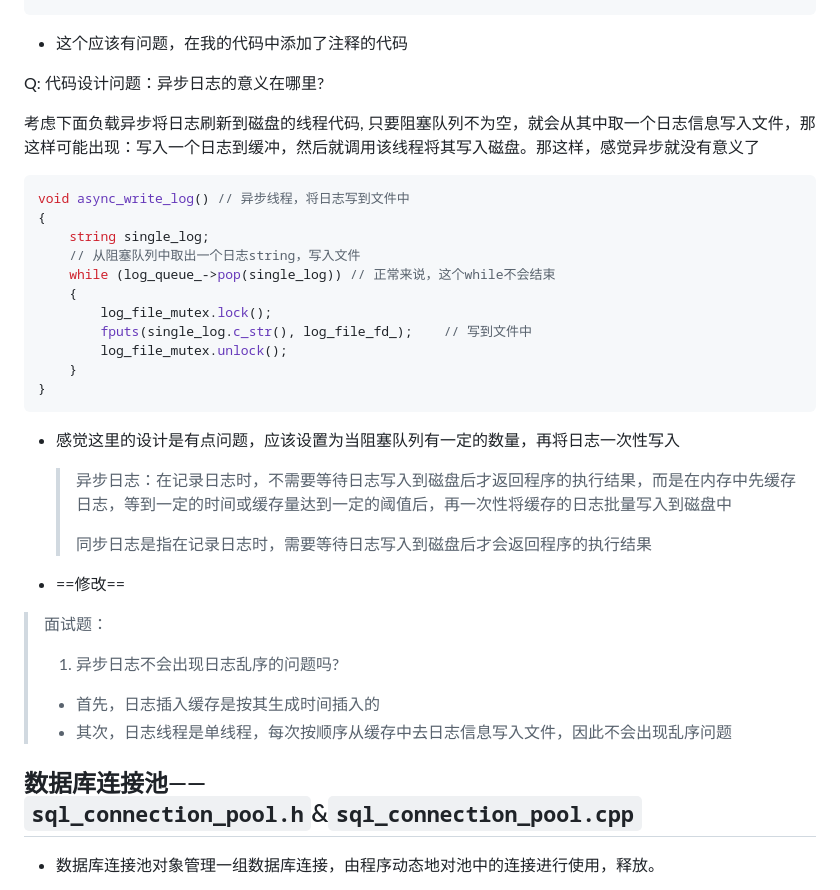
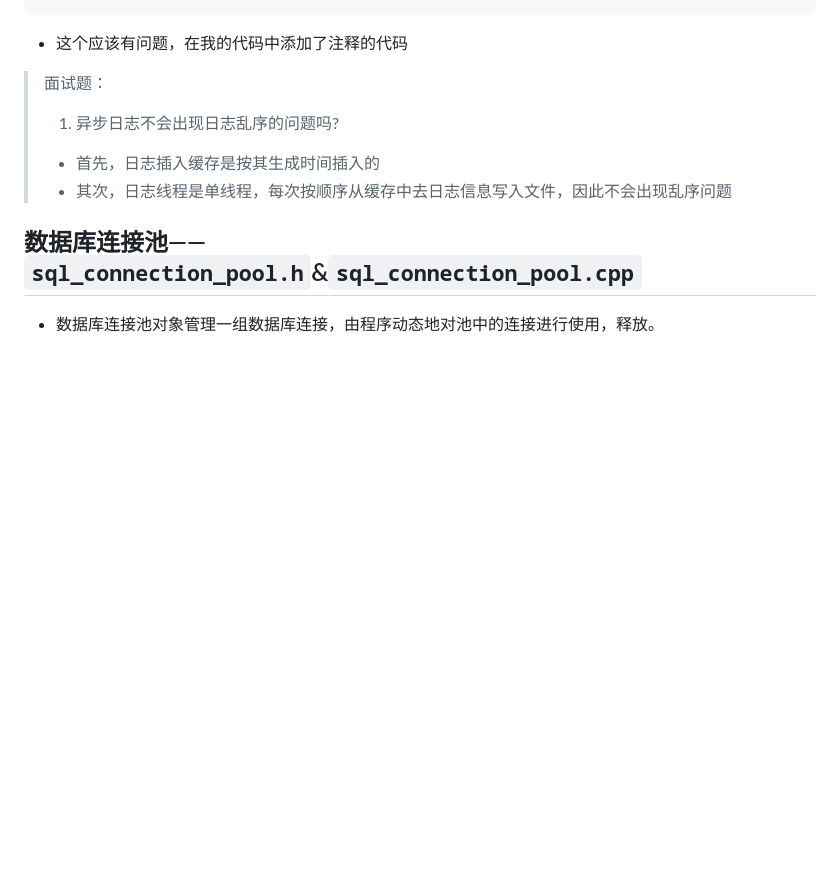
Before and after one commit to Syy-99/rebuild-wheel, a Markdown page: TinyWebServer/readme.md, the part around the change. Rendered like a GitHub page; blank space fills up the shorter version.

````diff
--- a/TinyWebServer/readme.md
+++ b/TinyWebServer/readme.md
@@ -193,30 +193,6 @@ else
 }
 ```
 - 这个应该有问题，在我的代码中添加了注释的代码
-
-
-<font color='red'>Q: 代码设计问题：异步日志的意义在哪里? </font>
-
-考虑下面负载异步将日志刷新到磁盘的线程代码, 只要阻塞队列不为空，就会从其中取一个日志信息写入文件，那这样可能出现：写入一个日志到缓冲，然后就调用该线程将其写入磁盘。那这样，感觉异步就没有意义了
-```c++
-void async_write_log() // 异步线程，将日志写到文件中
-{
-    string single_log;
-    // 从阻塞队列中取出一个日志string，写入文件
-    while (log_queue_->pop(single_log)) // 正常来说，这个while不会结束
-    {
-        log_file_mutex.lock();
-        fputs(single_log.c_str(), log_file_fd_);    // 写到文件中
-        log_file_mutex.unlock();
-    }
-}
-```
-- 感觉这里的设计是有点问题，应该设置为当阻塞队列有一定的数量，再将日志一次性写入
-
-  >异步日志：在记录日志时，不需要等待日志写入到磁盘后才返回程序的执行结果，而是在内存中先缓存日志，等到一定的时间或缓存量达到一定的阈值后，再一次性将缓存的日志批量写入到磁盘中
-  >
-  >同步日志是指在记录日志时，需要等待日志写入到磁盘后才会返回程序的执行结果
-- ==修改==
 
 > 面试题：
 >
````
